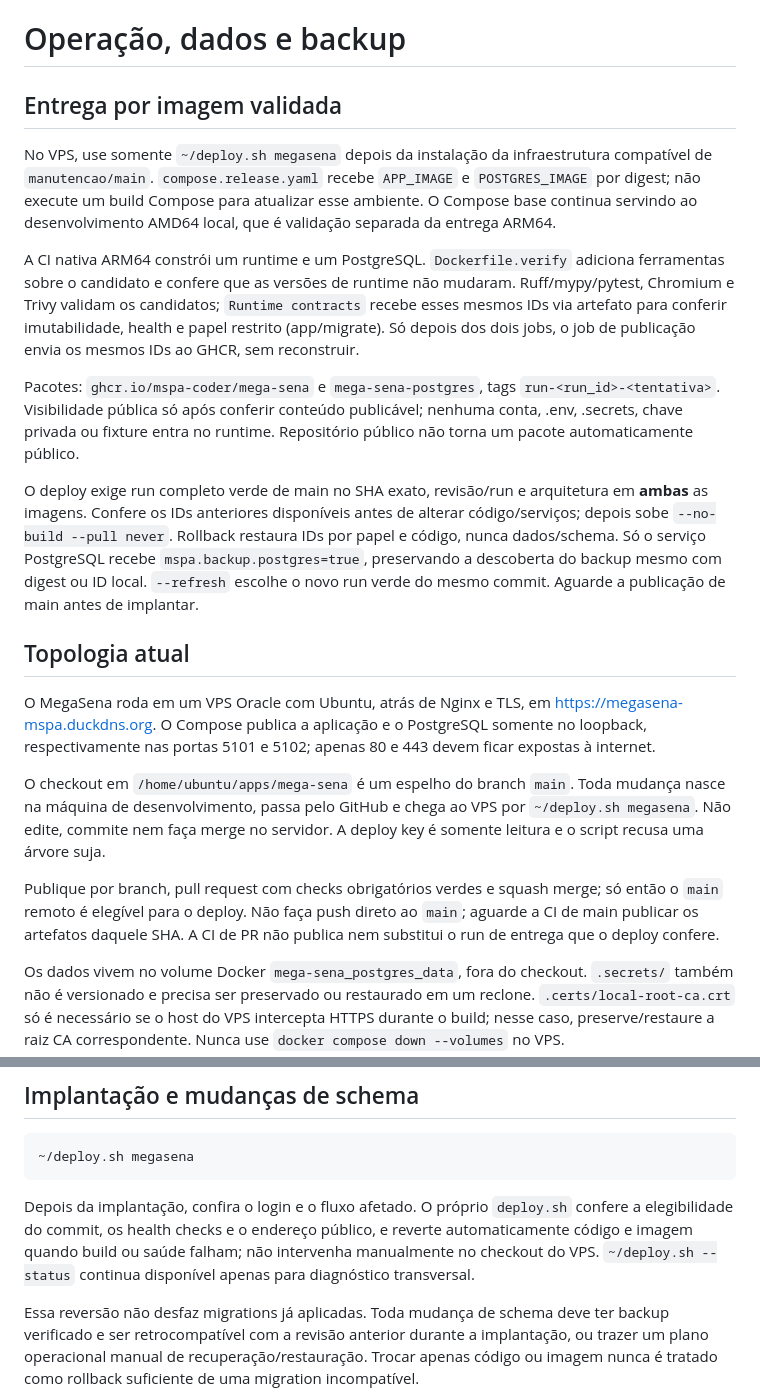
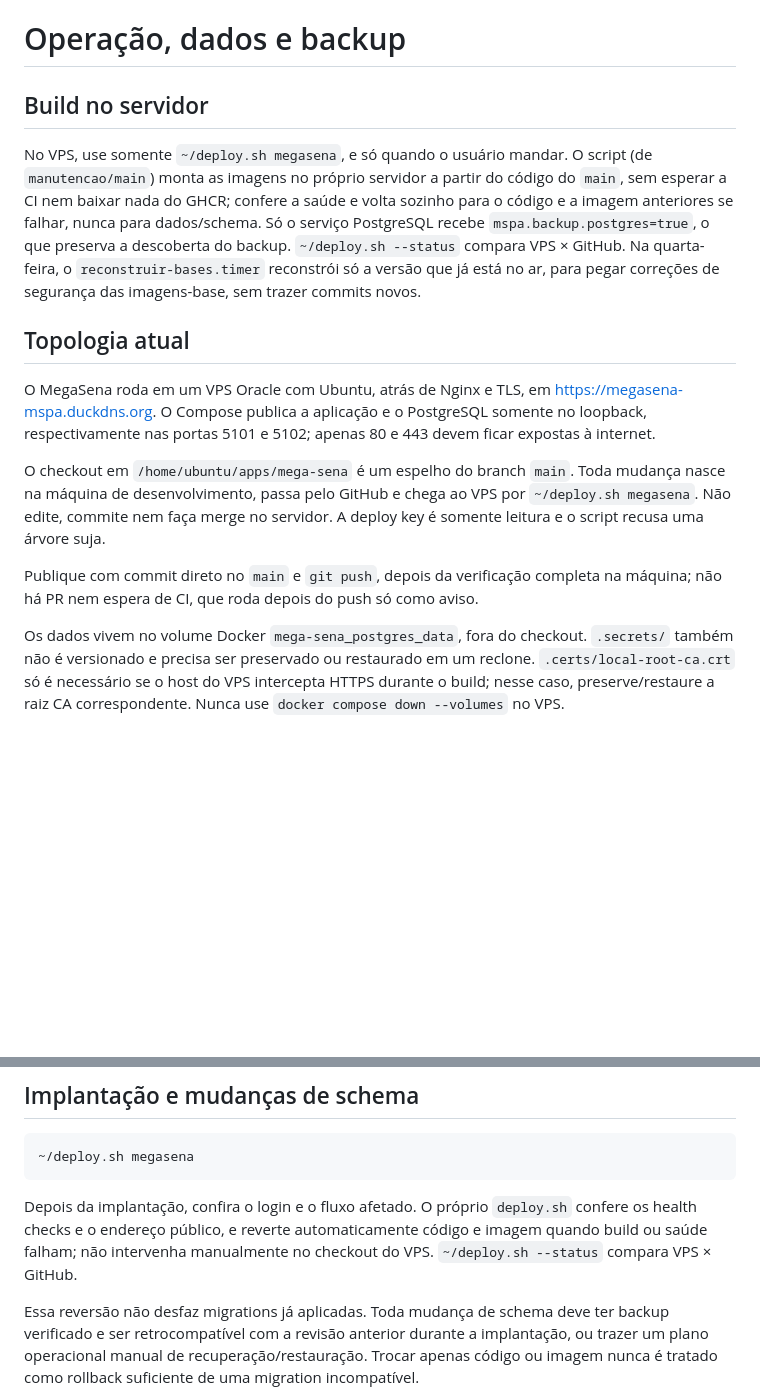
Before and after one commit to MSPA-Coder/mega-sena, a Markdown page: docs/deployment-vps.md, 2 parts joined by grey strips. GitHub-like rendering; blank space fills up the shorter version.

Commit message:
docs: modelo simples de validação, gravação e deploy (20/10/2026)
A verificação completa roda na máquina antes do commit e é ela que vale. O
commit vai direto ao main com git push, sem PR; a regra do main só impede
apagá-lo ou reescrever o histórico. A CI roda depois do push só como aviso.
O Dependabot continua por PR, com checks obrigatórios e auto-merge. Nos apps
com deploy, ~/deploy.sh <app> só quando o usuário mandar, com a imagem montada
no servidor a partir do main, e o reconstruir-bases.timer de quarta reconstrói
só a versão no ar. Substitui o texto dos PRs do fluxo anterior.

Co-Authored-By: Claude Opus 5.5 <noreply@anthropic.com>

````diff
--- a/docs/deployment-vps.md
+++ b/docs/deployment-vps.md
@@ -1,32 +1,16 @@
 # Operação, dados e backup
 
-## Entrega por imagem validada
+## Build no servidor
 
-No VPS, use somente `~/deploy.sh megasena` depois da instalação da
-infraestrutura compatível de `manutencao/main`. `compose.release.yaml` recebe
-`APP_IMAGE` e `POSTGRES_IMAGE` por digest; não execute um build Compose para
-atualizar esse ambiente. O Compose base continua servindo ao desenvolvimento
-AMD64 local, que é validação separada da entrega ARM64.
-
-A CI nativa ARM64 constrói um runtime e um PostgreSQL. `Dockerfile.verify`
-adiciona ferramentas sobre o candidato e confere que as versões de runtime
-não mudaram. Ruff/mypy/pytest, Chromium e Trivy validam os candidatos;
-`Runtime contracts` recebe esses mesmos IDs via artefato para conferir
-imutabilidade, health e papel restrito (app/migrate). Só depois dos dois jobs,
-o job de publicação envia os mesmos IDs ao GHCR, sem reconstruir.
-
-Pacotes: `ghcr.io/mspa-coder/mega-sena` e `mega-sena-postgres`, tags
-`run-<run_id>-<tentativa>`. Visibilidade pública só após conferir conteúdo
-publicável; nenhuma conta, .env, .secrets, chave privada ou fixture entra no
-runtime. Repositório público não torna um pacote automaticamente público.
-
-O deploy exige run completo verde de main no SHA exato, revisão/run e
-arquitetura em **ambas** as imagens. Confere os IDs anteriores disponíveis
-antes de alterar código/serviços; depois sobe `--no-build --pull never`.
-Rollback restaura IDs por papel e código, nunca dados/schema. Só o serviço
-PostgreSQL recebe `mspa.backup.postgres=true`, preservando a descoberta do
-backup mesmo com digest ou ID local. `--refresh` escolhe o novo run verde do
-mesmo commit. Aguarde a publicação de main antes de implantar.
+No VPS, use somente `~/deploy.sh megasena`, e só quando o usuário mandar. O
+script (de `manutencao/main`) monta as imagens no próprio servidor a partir do
+código do `main`, sem esperar a CI nem baixar nada do GHCR; confere a saúde e
+volta sozinho para o código e a imagem anteriores se falhar, nunca para
+dados/schema. Só o serviço PostgreSQL recebe `mspa.backup.postgres=true`, o
+que preserva a descoberta do backup. `~/deploy.sh --status` compara VPS ×
+GitHub. Na quarta-feira, o `reconstruir-bases.timer` reconstrói só a versão
+que já está no ar, para pegar correções de segurança das imagens-base, sem
+trazer commits novos.
 
 ## Topologia atual
 
@@ -40,10 +24,9 @@ mudança nasce na máquina de desenvolvimento, passa pelo GitHub e chega ao VPS
 por `~/deploy.sh megasena`. Não edite, commite nem faça merge no servidor. A
 deploy key é somente leitura e o script recusa uma árvore suja.
 
-Publique por branch, pull request com checks obrigatórios verdes e squash merge;
-só então o `main` remoto é elegível para o deploy. Não faça push direto ao
-`main`; aguarde a CI de main publicar os artefatos daquele SHA. A CI de PR
-não publica nem substitui o run de entrega que o deploy confere.
+Publique com commit direto no `main` e `git push`, depois da verificação
+completa na máquina; não há PR nem espera de CI, que roda depois do push só
+como aviso.
 
 Os dados vivem no volume Docker `mega-sena_postgres_data`, fora do checkout.
 `.secrets/` também não é versionado e precisa ser preservado ou restaurado em um
@@ -138,10 +121,9 @@ Docker não substitui backup.
 ```
 
 Depois da implantação, confira o login e o fluxo afetado. O próprio
-`deploy.sh` confere a elegibilidade do commit, os health checks e o endereço
-público, e reverte automaticamente código e imagem quando build ou saúde
-falham; não intervenha manualmente no checkout do VPS. `~/deploy.sh --status`
-continua disponível apenas para diagnóstico transversal.
+`deploy.sh` confere os health checks e o endereço público, e reverte
+automaticamente código e imagem quando build ou saúde falham; não intervenha
+manualmente no checkout do VPS. `~/deploy.sh --status` compara VPS × GitHub.
 
 Essa reversão não desfaz migrations já aplicadas. Toda mudança de schema deve
 ter backup verificado e ser retrocompatível com a revisão anterior durante a
````
Also changed, not shown: AGENTS.md (+18 -7 lines).
